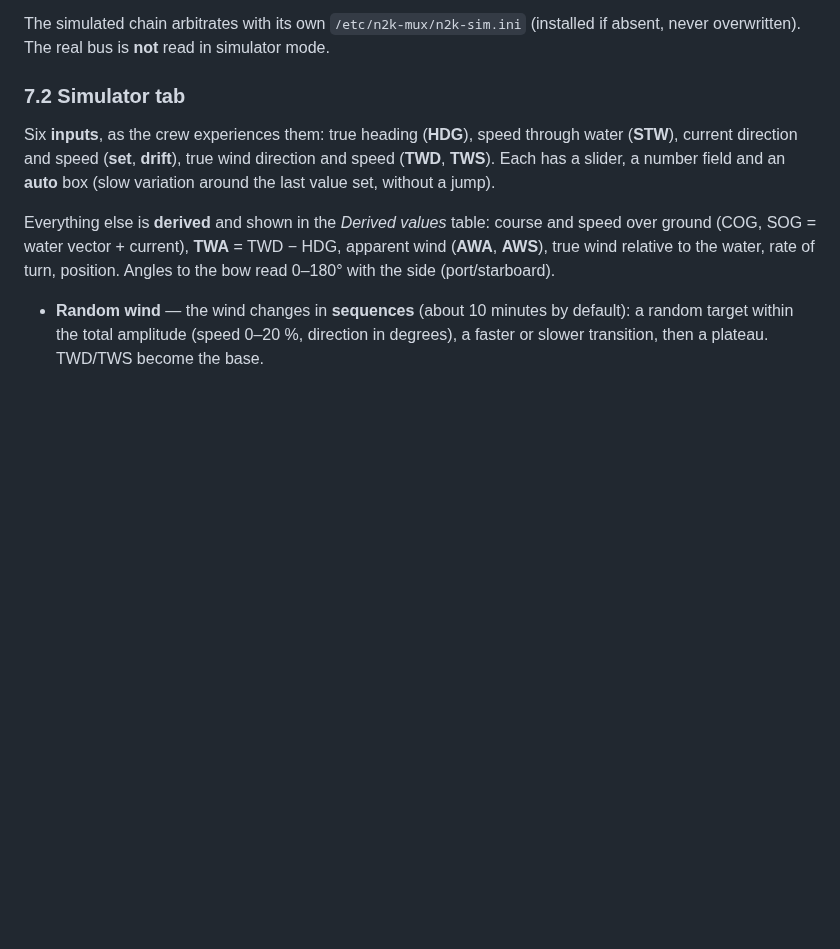
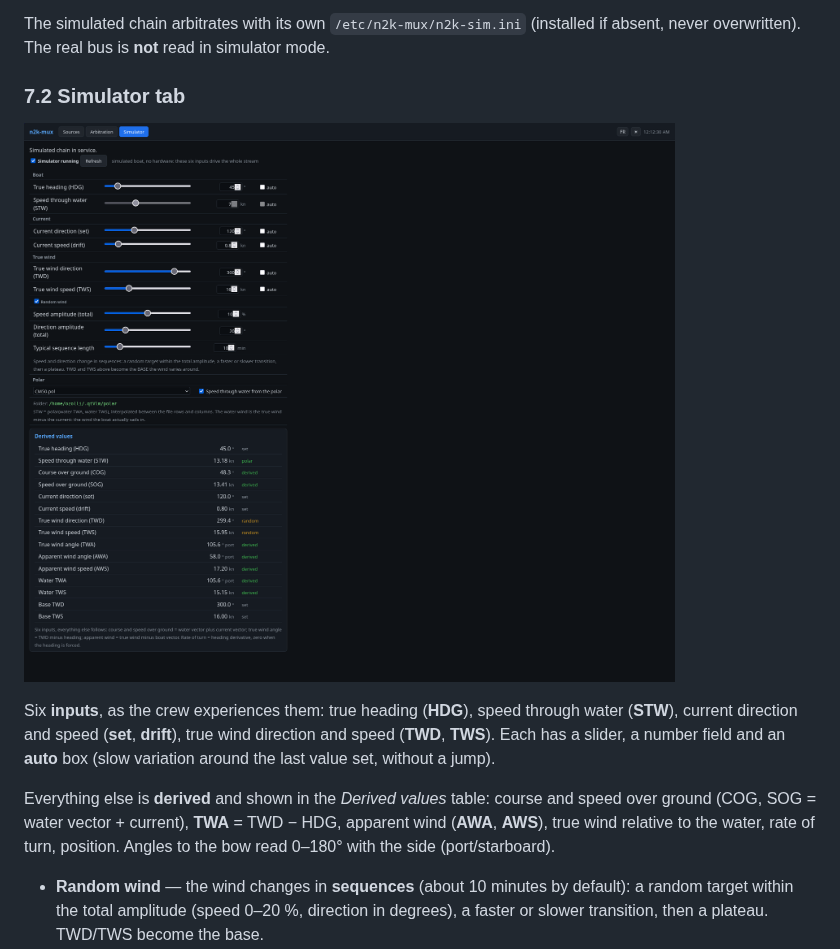
Before and after one commit to ozolli/n2k-mux, a Markdown page: README.md, the part around the change. Rendered like a GitHub page; pictures changed too: docs/Simulateur-en.png (added); blank space fills up the shorter version.

```diff
--- a/README.md
+++ b/README.md
@@ -409,6 +409,8 @@ if absent, never overwritten). The real bus is **not** read in simulator mode.
 
 ### 7.2 Simulator tab
 
+![Simulator tab](docs/Simulateur-en.png)
+
 Six **inputs**, as the crew experiences them: true heading (**HDG**), speed
 through water (**STW**), current direction and speed (**set**, **drift**), true
 wind direction and speed (**TWD**, **TWS**). Each has a slider, a number field and
```
Also changed, not shown: README.fr.md (+2 -0 lines), docs/Simulateur.png (added).
